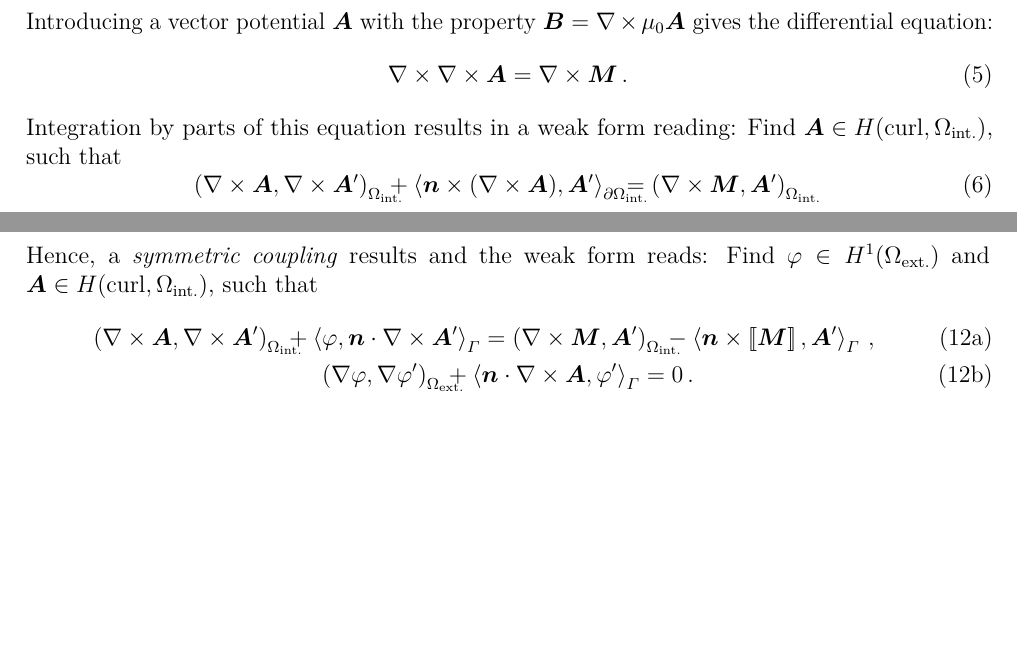
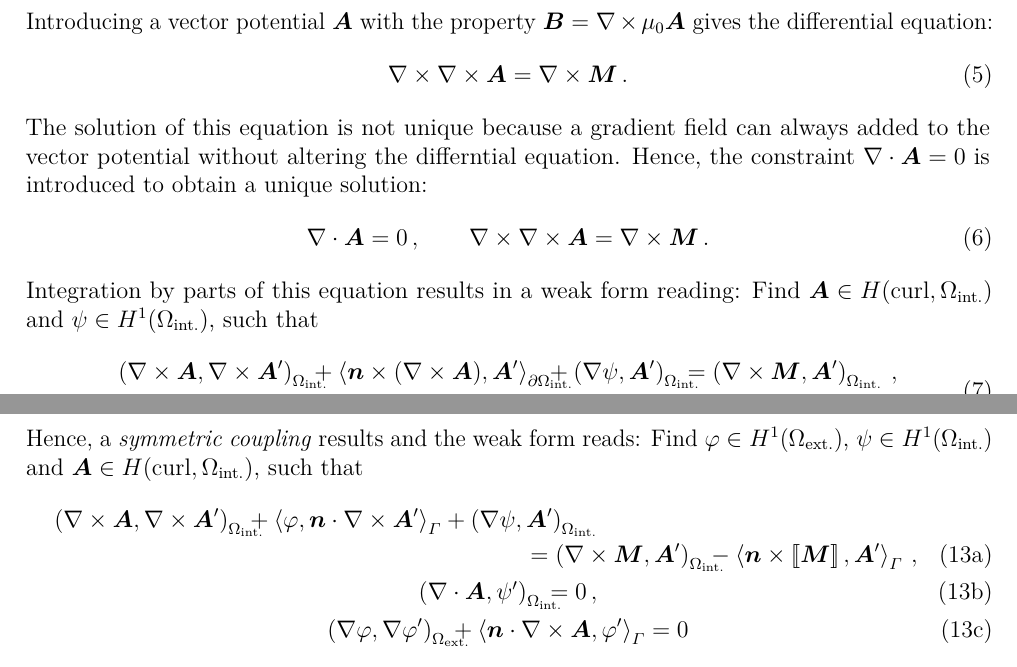
Before and after one commit to afqueiruga/dynamo, a LaTeX document (doc/magnetized_sphere/main.tex, which reads doc/magnetized_sphere/weak_forms.tex): two parts of pages 2 and 3 of 4, joined at a grey line, cut so that both start at the same text, the shorter picture padded with empty space. Compiled offline with pdfLaTeX.

Commit message:
updated documentation for magnetized sphere

```diff
--- a/doc/magnetized_sphere/weak_forms.tex
+++ b/doc/magnetized_sphere/weak_forms.tex
@@ -88,12 +88,20 @@ Introducing a vector potential~$\bm{A}$ with the property $\bm{B}=\nabla\times\m
 \begin{equation}
 	\nabla\times\nabla\times\bm{A}=\nabla\times\bm{M}\,.
 \end{equation}
-Integration by parts of this equation results in a weak form reading: Find $\bm{A}\in H(\curl, \Omega_\mathrm{int.})$, such that
+The solution of this equation is not unique because a gradient field can always added to the vector potential without altering the differntial equation. Hence, the constraint $\nabla\cdot\bm{A}=0$ is introduced to obtain a unique solution:
 \begin{equation}
+	\nabla\cdot\bm{A}=0\,,\qquad
+	\nabla\times\nabla\times\bm{A}=\nabla\times\bm{M}\,.
+\end{equation}
+Integration by parts of this equation results in a weak form reading: Find $\bm{A}\in H(\curl, \Omega_\mathrm{int.})$ and $\psi\in H^1(\Omega_\mathrm{int.})$, such that
+\begin{equation}
+\begin{gathered}
 	\label{eqn:WeakFormA}
-	\left(\nabla\times\bm{A},\nabla\times\bm{A}'\right)_{\mathrlap{\Omega_\mathrm{int.}}\ \ }+\left\langle\bm{n}\times(\nabla\times\bm{A}),\bm{A}'\right\rangle_{\mathrlap{\p\Omega_\mathrm{int.}}\ \ }=\left(\nabla\times\bm{M},\bm{A}'\right)_{\Omega_\mathrm{int.}}
+	\left(\nabla\times\bm{A},\nabla\times\bm{A}'\right)_{\mathrlap{\Omega_\mathrm{int.}}\ \ }+\left\langle\bm{n}\times(\nabla\times\bm{A}),\bm{A}'\right\rangle_{\mathrlap{\p\Omega_\mathrm{int.}}\ \ }+\left(\nabla\psi,\bm{A}'\right)	_{\mathrlap{\Omega_\mathrm{int.}}\ \ }=\left(\nabla\times\bm{M},\bm{A}'\right)_{\Omega_\mathrm{int.}}\,,\\
+	\left(\nabla\cdot\bm{A},\psi'\right)_{\mathrlap{\Omega_\mathrm{int.}}\ \ }=0
+\end{gathered}
 \end{equation}
-holds for all $\bm{A}'\in H(\curl, \Omega_\mathrm{int.})$.
+holds for all $\bm{A}'\in H(\curl, \Omega_\mathrm{int.})$ and $\psi'\in H^1(\Omega_\mathrm{int.})$.
 
 Turning to the exterior, the weak form of the \textsc{Laplace} equation reads: Find $\vp\in H^1(\Omega_\mathrm{ext.})$, such that
 \begin{equation}
@@ -128,13 +136,17 @@ Because of $\bm{n}\cdot\jump{\bm{B}}=0$ the boundary in Eq.\,\eqref{eqn:WeakForm
 \end{equation}
 Hence, a \emph{symmetric coupling} results and the weak form reads:
 %\begin{framed}
-Find $\vp\in H^1(\Omega_\mathrm{ext.})$ and $\bm{A}\in H(\curl, \Omega_\mathrm{int.})$, such that
+Find $\vp\in H^1(\Omega_\mathrm{ext.})$, $\psi\in H^1(\Omega_\mathrm{int.})$ and $\bm{A}\in H(\curl, \Omega_\mathrm{int.})$, such that
 \begin{subequations}
 \label{eqn:WeakFormFinal}
 \begin{gather}
+	\begin{multlined}[b]
 	\left(\nabla\times\bm{A},\nabla\times\bm{A}'\right)_{\mathrlap{\Omega_\mathrm{int.}}\ \ }+\left\langle\vp,\bm{n}\cdot\nabla\times\bm{A}'\right\rangle_{\varGamma}
-	=\left(\nabla\times\bm{M},\bm{A}'\right)_{\mathrlap{\Omega_\mathrm{int.}}\ \ }-\left\langle\bm{n}\times\jump{\bm{M}},\bm{A}'\right\rangle_{\varGamma}\,,\\
-	\left(\nabla\vp,\nabla\vp'\right)_{\mathrlap{\Omega_\mathrm{ext.}}\ \ }+\left\langle\bm{n}\cdot\nabla\times\bm{A},\vp'\right\rangle_{\varGamma}=0\,.
+	+\left(\nabla\psi,\bm{A}'\right)_{\mathrlap{\Omega_\mathrm{int.}}\ \ }\\
+	\hspace{8cm}=\left(\nabla\times\bm{M},\bm{A}'\right)_{\mathrlap{\Omega_\mathrm{int.}}\ \ }-\left\langle\bm{n}\times\jump{\bm{M}},\bm{A}'\right\rangle_{\varGamma}\,,
+	\end{multlined}\\
+	\left(\nabla\cdot\bm{A},\psi'\right)_{\mathrlap{\Omega_\mathrm{int.}}\ \ }=0\,,\\
+	\left(\nabla\vp,\nabla\vp'\right)_{\mathrlap{\Omega_\mathrm{ext.}}\ \ }+\left\langle\bm{n}\cdot\nabla\times\bm{A},\vp'\right\rangle_{\varGamma}=0
 \end{gather}
 \end{subequations}
-holds for all $\vp'\in H^1(\Omega_\mathrm{ext.})$ and $\bm{A}'\in H(\curl, \Omega_\mathrm{int.})$.
+holds for all $\vp'\in H^1(\Omega_\mathrm{ext.})$, $\psi'\in H^1(\Omega_\mathrm{int.})$ and $\bm{A}'\in H(\curl, \Omega_\mathrm{int.})$.
```
Also changed, not shown: doc/magnetized_sphere/weak_forms.tex (6 more changed lines).
